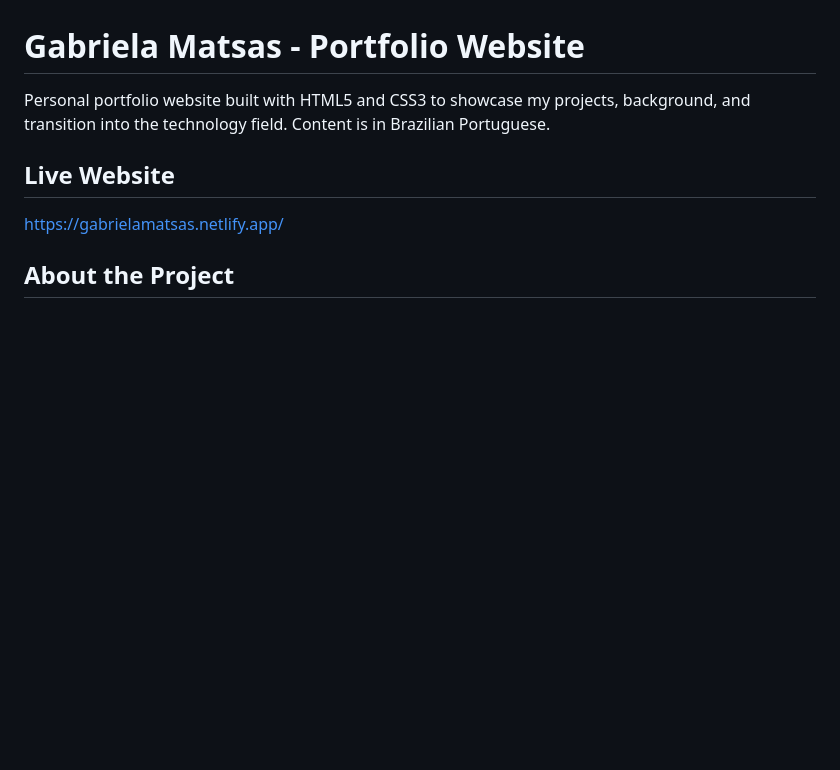
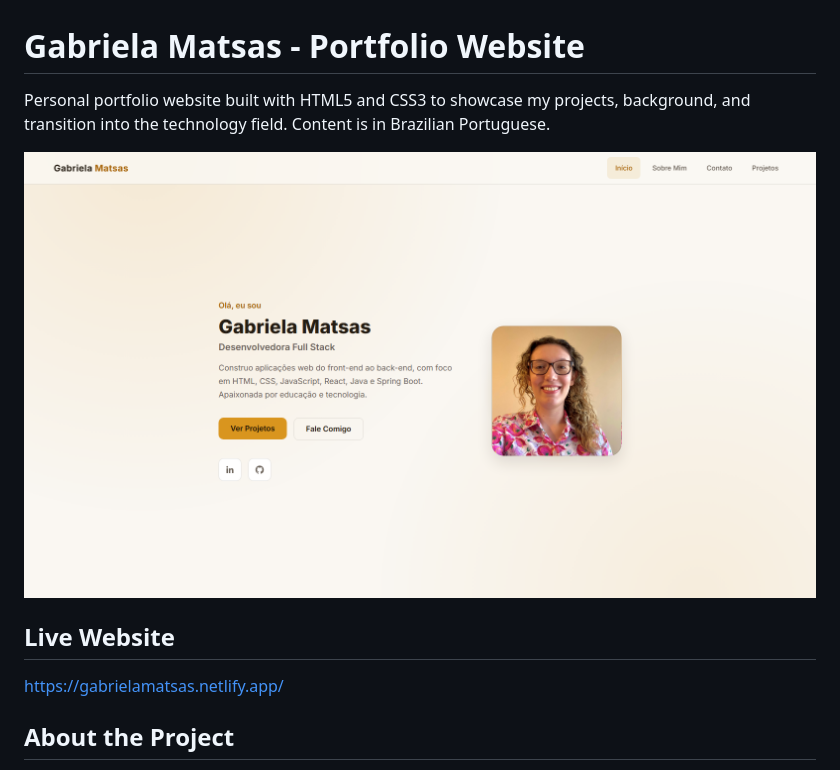
Before and after one commit to gabriela-matsas/portfolio_website, a Markdown page: README.md, the part around the change. Drawn GitHub-style; pictures changed too: assets/screenshot-home.png (added); blank space fills up the shorter version.

Commit message:
Update README screenshot to current homepage design

```diff
--- a/README.md
+++ b/README.md
@@ -1,6 +1,8 @@
 # Gabriela Matsas - Portfolio Website
 
 Personal portfolio website built with HTML5 and CSS3 to showcase my projects, background, and transition into the technology field. Content is in Brazilian Portuguese.
+
+![Portfolio home page](assets/screenshot-home.png)
 
 ## Live Website
 https://gabrielamatsas.netlify.app/
```
